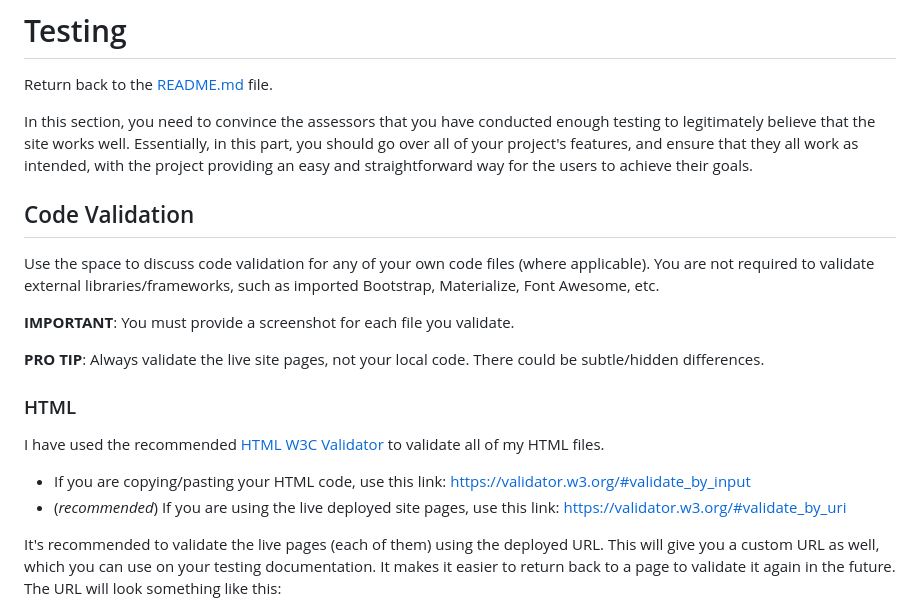
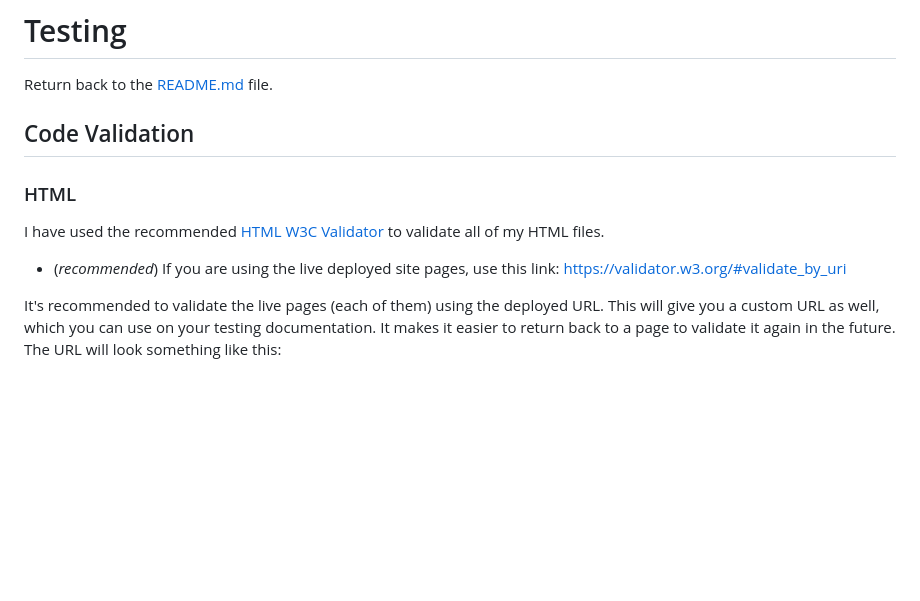
Before and after one commit to katkapsasky/cakes-and-bakes, a Markdown page: TESTING.md, the part around the change. Rendered like a GitHub page; blank space fills up the shorter version.

Commit message:
Edit testing doc formatting

```diff
--- a/TESTING.md
+++ b/TESTING.md
@@ -2,24 +2,12 @@
 
 Return back to the [README.md](README.md) file.
 
-In this section, you need to convince the assessors that you have conducted enough testing to legitimately believe that the site works well.
-Essentially, in this part, you should go over all of your project's features, and ensure that they all work as intended,
-with the project providing an easy and straightforward way for the users to achieve their goals.
-
 ## Code Validation
-
-Use the space to discuss code validation for any of your own code files (where applicable).
-You are not required to validate external libraries/frameworks, such as imported Bootstrap, Materialize, Font Awesome, etc.
-
-**IMPORTANT**: You must provide a screenshot for each file you validate.
-
-**PRO TIP**: Always validate the live site pages, not your local code. There could be subtle/hidden differences.
 
 ### HTML
 
 I have used the recommended [HTML W3C Validator](https://validator.w3.org) to validate all of my HTML files.
 
-- If you are copying/pasting your HTML code, use this link: https://validator.w3.org/#validate_by_input
 - (*recommended*) If you are using the live deployed site pages, use this link: https://validator.w3.org/#validate_by_uri
 
 It's recommended to validate the live pages (each of them) using the deployed URL.
```
